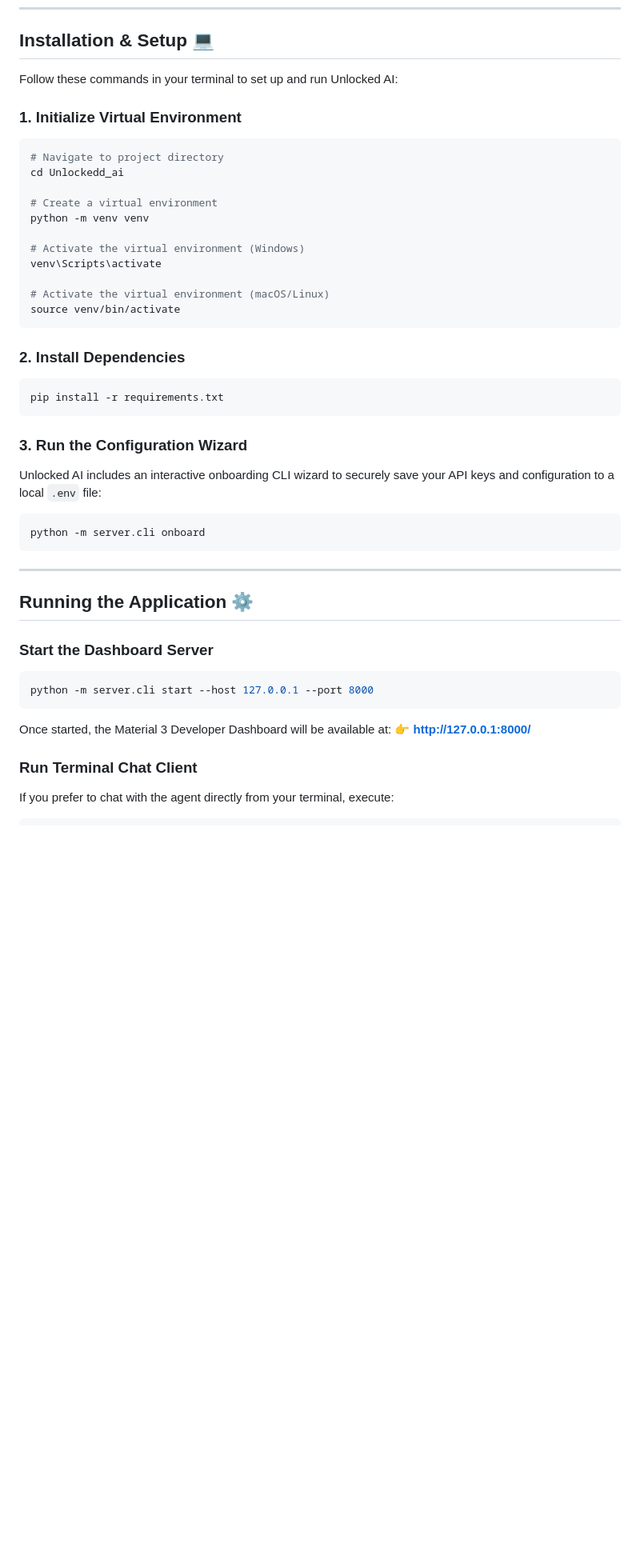
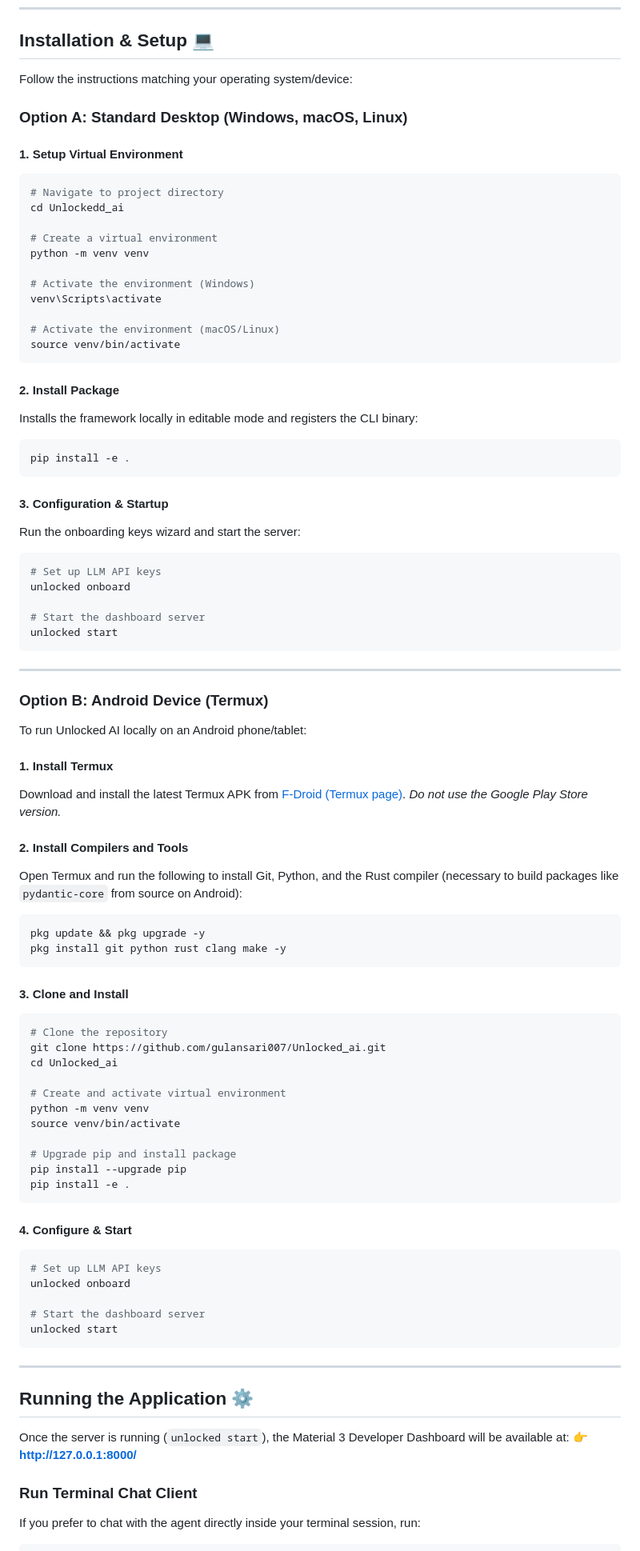
Before and after one commit to gulansari007/Unlocked_ai, a Markdown page: README.md, the part around one of its changes. Shown at 80% size. Drawn GitHub-style; blank space fills up the shorter version.

Commit message:
Update README with Android Termux installation instructions

````diff
--- a/README.md
+++ b/README.md
@@ -26,10 +26,11 @@ Unlocked AI is a premium Developer Dashboard and orchestration framework built w
 
 ## Installation & Setup 💻
 
-Follow these commands in your terminal to set up and run Unlocked AI:
+Follow the instructions matching your operating system/device:
 
-### 1. Initialize Virtual Environment
+### Option A: Standard Desktop (Windows, macOS, Linux)
 
+#### 1. Setup Virtual Environment
 ```bash
 # Navigate to project directory
 cd Unlockedd_ai
@@ -37,41 +38,76 @@ cd Unlockedd_ai
 # Create a virtual environment
 python -m venv venv
 
-# Activate the virtual environment (Windows)
+# Activate the environment (Windows)
 venv\Scripts\activate
 
-# Activate the virtual environment (macOS/Linux)
+# Activate the environment (macOS/Linux)
 source venv/bin/activate
 ```
 
-### 2. Install Dependencies
-
+#### 2. Install Package
+Installs the framework locally in editable mode and registers the CLI binary:
 ```bash
-pip install -r requirements.txt
+pip install -e .
 ```
 
-### 3. Run the Configuration Wizard
+#### 3. Configuration & Startup
+Run the onboarding keys wizard and start the server:
+```bash
+# Set up LLM API keys
+unlocked onboard
 
-Unlocked AI includes an interactive onboarding CLI wizard to securely save your API keys and configuration to a local `.env` file:
+# Start the dashboard server
+unlocked start
+```
 
+---
+
+### Option B: Android Device (Termux)
+
+To run Unlocked AI locally on an Android phone/tablet:
+
+#### 1. Install Termux
+Download and install the latest Termux APK from [F-Droid (Termux page)](https://f-droid.org/en/packages/com.termux/). *Do not use the Google Play Store version.*
+
+#### 2. Install Compilers and Tools
+Open Termux and run the following to install Git, Python, and the Rust compiler (necessary to build packages like `pydantic-core` from source on Android):
 ```bash
-python -m server.cli onboard
+pkg update && pkg upgrade -y
+pkg install git python rust clang make -y
+```
+
+#### 3. Clone and Install
+```bash
+# Clone the repository
+git clone https://github.com/gulansari007/Unlocked_ai.git
+cd Unlocked_ai
+
+# Create and activate virtual environment
+python -m venv venv
+source venv/bin/activate
+
+# Upgrade pip and install package
+pip install --upgrade pip
+pip install -e .
+```
+
+#### 4. Configure & Start
+```bash
+# Set up LLM API keys
+unlocked onboard
+
+# Start the dashboard server
+unlocked start
 ```
 
 ---
 
 ## Running the Application ⚙️
 
-### Start the Dashboard Server
-
-```bash
-python -m server.cli start --host 127.0.0.1 --port 8000
-```
-Once started, the Material 3 Developer Dashboard will be available at:
+Once the server is running (`unlocked start`), the Material 3 Developer Dashboard will be available at:
 👉 **[http://127.0.0.1:8000/](http://127.0.0.1:8000/)**
 
 ### Run Terminal Chat Client
-
-If you prefer to chat with the agent directly from your terminal, execute:
-
+If you prefer to chat with the agent directly inside your terminal session, run:
 ```bash
````
Also changed, not shown: other parts of README.md (+1 -1 lines).
